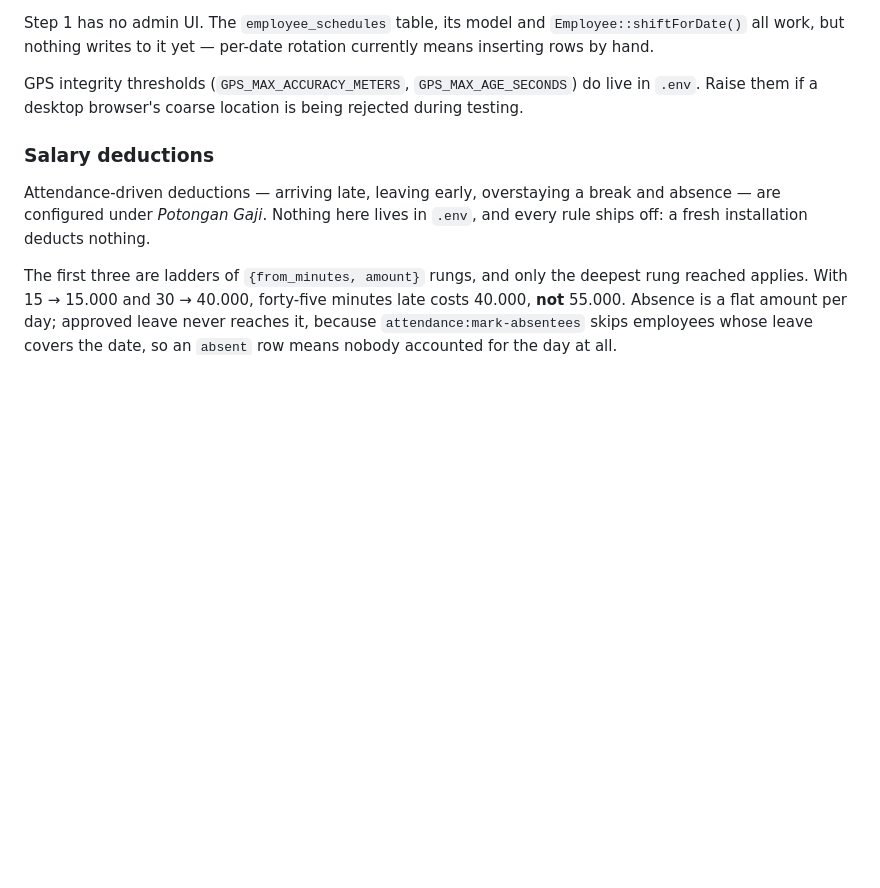
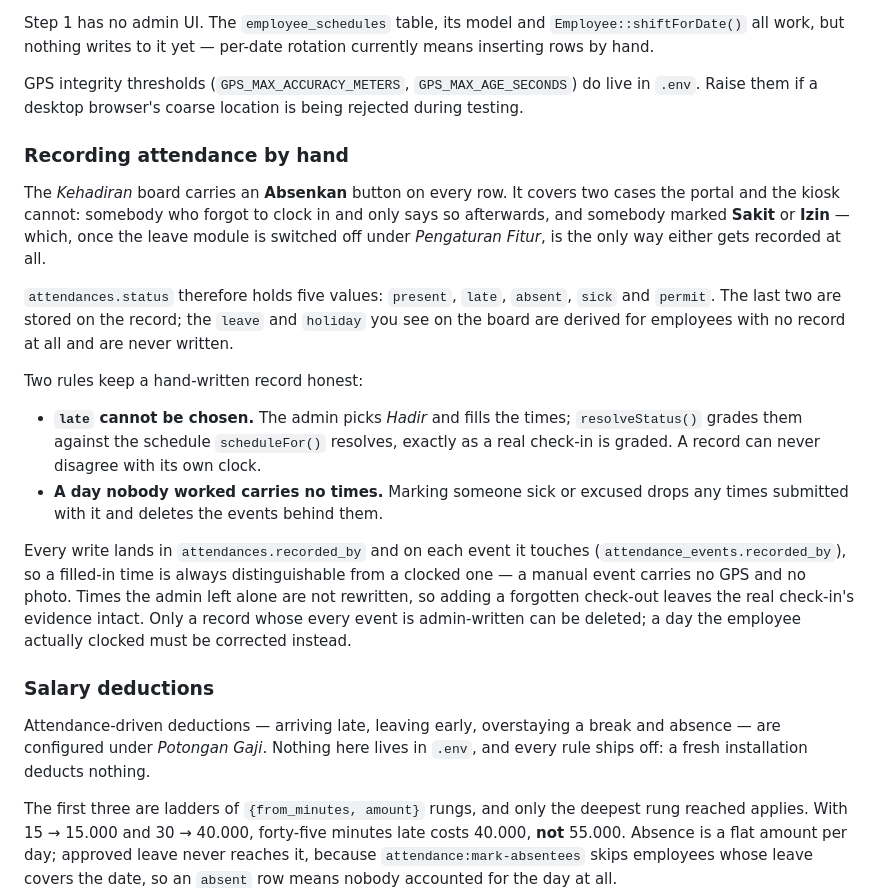
Before and after one commit to stewicca/hris, a Markdown page: documentation/development.md, the part around the change. Rendered like a GitHub page; blank space fills up the shorter version.

Commit message:
Document recording attendance by hand

```diff
--- a/documentation/development.md
+++ b/documentation/development.md
@@ -200,6 +200,35 @@ GPS integrity thresholds (`GPS_MAX_ACCURACY_METERS`, `GPS_MAX_AGE_SECONDS`) do
 live in `.env`. Raise them if a desktop browser's coarse location is being
 rejected during testing.
 
+### Recording attendance by hand
+
+The *Kehadiran* board carries an **Absenkan** button on every row. It covers two
+cases the portal and the kiosk cannot: somebody who forgot to clock in and only
+says so afterwards, and somebody marked **Sakit** or **Izin** — which, once the
+leave module is switched off under *Pengaturan Fitur*, is the only way either
+gets recorded at all.
+
+`attendances.status` therefore holds five values: `present`, `late`, `absent`,
+`sick` and `permit`. The last two are stored on the record; the `leave` and
+`holiday` you see on the board are derived for employees with no record at all
+and are never written.
+
+Two rules keep a hand-written record honest:
+
+- **`late` cannot be chosen.** The admin picks *Hadir* and fills the times;
+  `resolveStatus()` grades them against the schedule `scheduleFor()` resolves,
+  exactly as a real check-in is graded. A record can never disagree with its own
+  clock.
+- **A day nobody worked carries no times.** Marking someone sick or excused
+  drops any times submitted with it and deletes the events behind them.
+
+Every write lands in `attendances.recorded_by` and on each event it touches
+(`attendance_events.recorded_by`), so a filled-in time is always distinguishable
+from a clocked one — a manual event carries no GPS and no photo. Times the admin
+left alone are not rewritten, so adding a forgotten check-out leaves the real
+check-in's evidence intact. Only a record whose every event is admin-written can
+be deleted; a day the employee actually clocked must be corrected instead.
+
 ### Salary deductions
 
 Attendance-driven deductions — arriving late, leaving early, overstaying a break
```
Also changed, not shown: documentation/production-deployment.md (+3 -1 lines).
